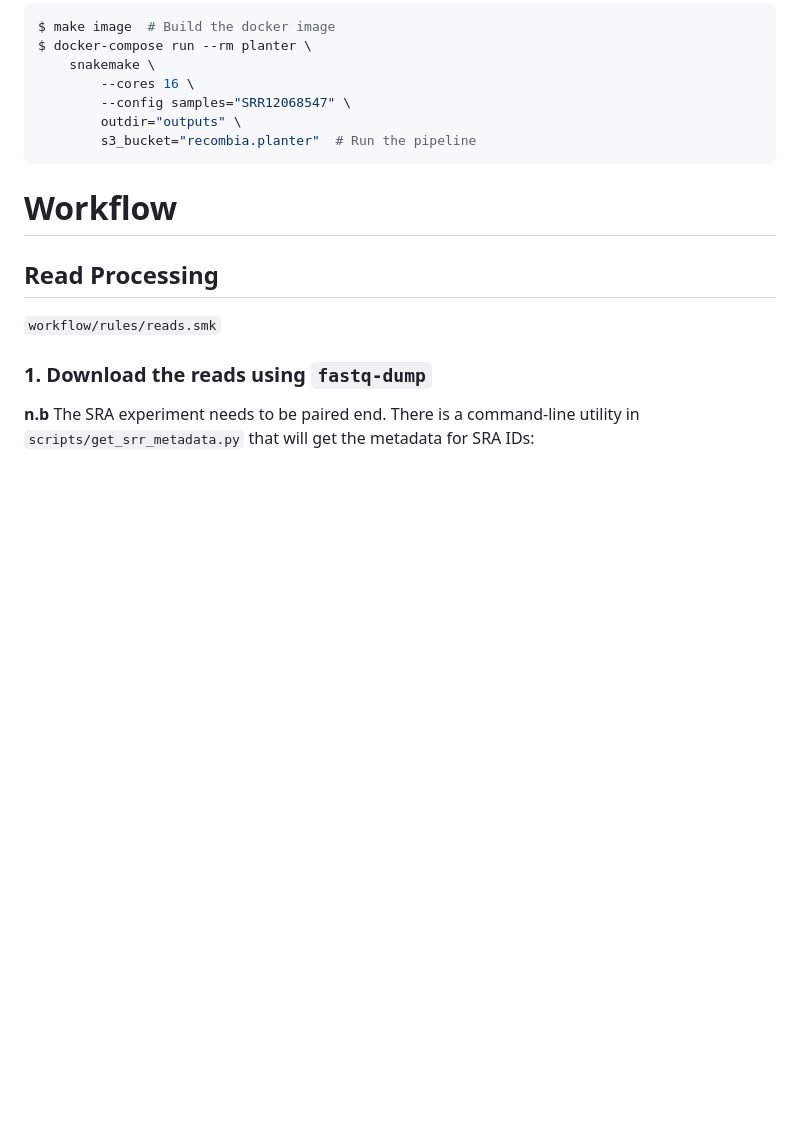
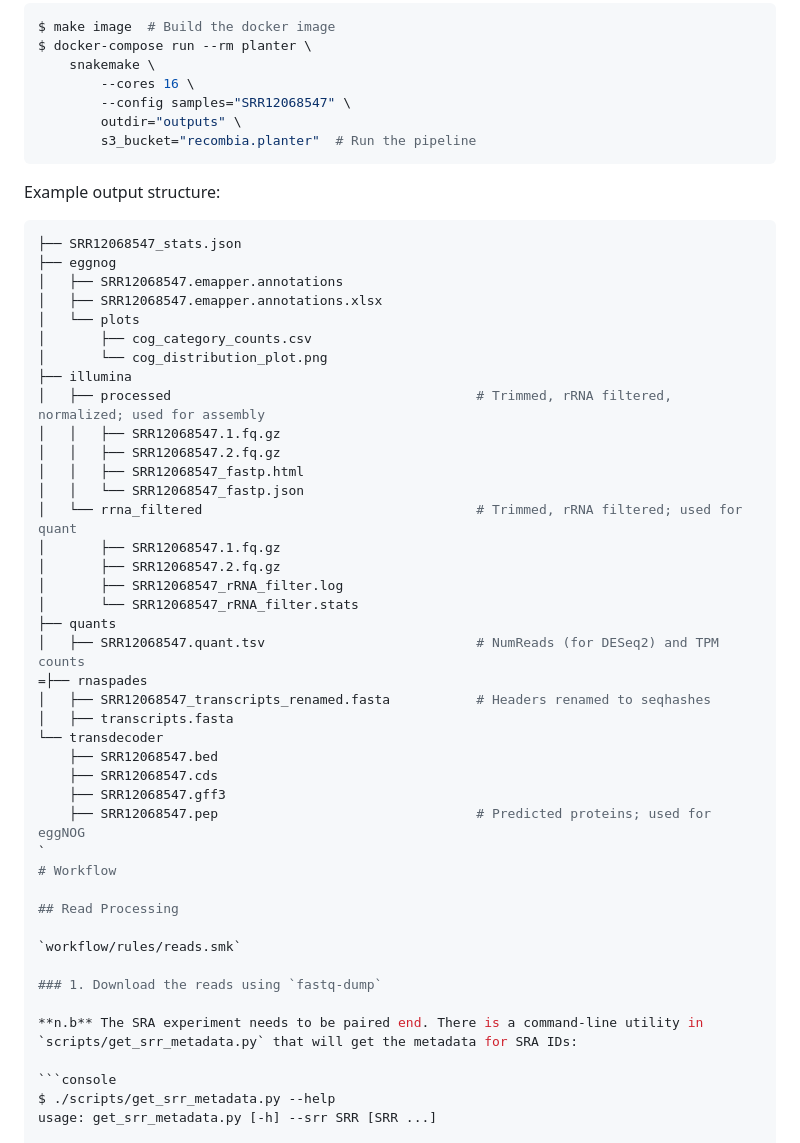
Before and after one commit to arudhir/planter, a Markdown page: README.md, the part around the change. Rendered like a GitHub page; blank space fills up the shorter version.

````diff
--- a/README.md
+++ b/README.md
@@ -18,6 +18,37 @@ $ docker-compose run --rm planter \
         s3_bucket="recombia.planter"  # Run the pipeline
 ```
 
+Example output structure:
+```console
+├── SRR12068547_stats.json
+├── eggnog
+│   ├── SRR12068547.emapper.annotations
+│   ├── SRR12068547.emapper.annotations.xlsx
+│   └── plots
+│       ├── cog_category_counts.csv
+│       └── cog_distribution_plot.png
+├── illumina
+│   ├── processed                                       # Trimmed, rRNA filtered, normalized; used for assembly
+│   │   ├── SRR12068547.1.fq.gz
+│   │   ├── SRR12068547.2.fq.gz
+│   │   ├── SRR12068547_fastp.html
+│   │   └── SRR12068547_fastp.json
+│   └── rrna_filtered                                   # Trimmed, rRNA filtered; used for quant
+│       ├── SRR12068547.1.fq.gz
+│       ├── SRR12068547.2.fq.gz
+│       ├── SRR12068547_rRNA_filter.log
+│       └── SRR12068547_rRNA_filter.stats
+├── quants
+│   ├── SRR12068547.quant.tsv                           # NumReads (for DESeq2) and TPM counts
+=├── rnaspades
+│   ├── SRR12068547_transcripts_renamed.fasta           # Headers renamed to seqhashes
+│   ├── transcripts.fasta
+└── transdecoder
+    ├── SRR12068547.bed
+    ├── SRR12068547.cds
+    ├── SRR12068547.gff3
+    ├── SRR12068547.pep                                 # Predicted proteins; used for eggNOG
+`
 # Workflow
 
 ## Read Processing
````
